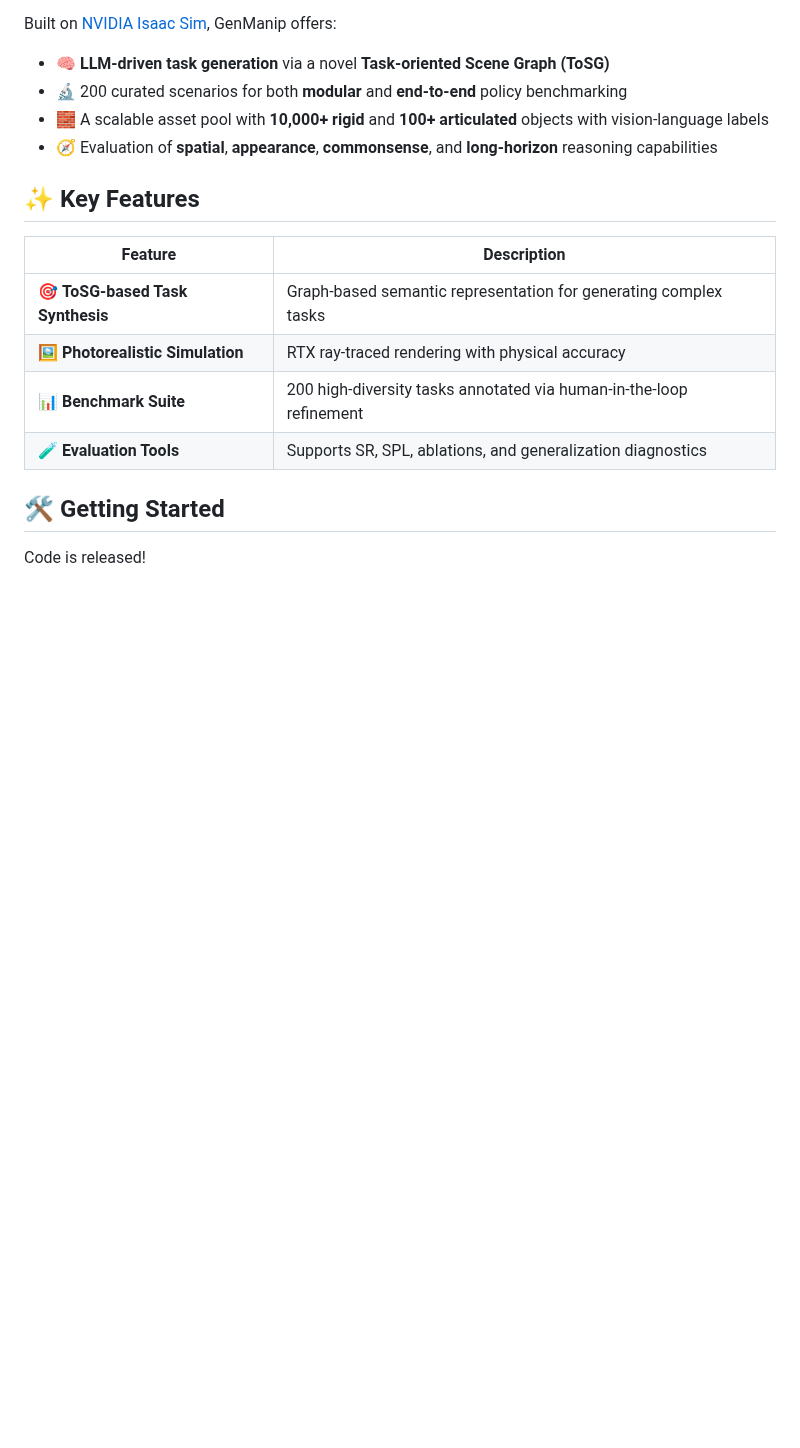
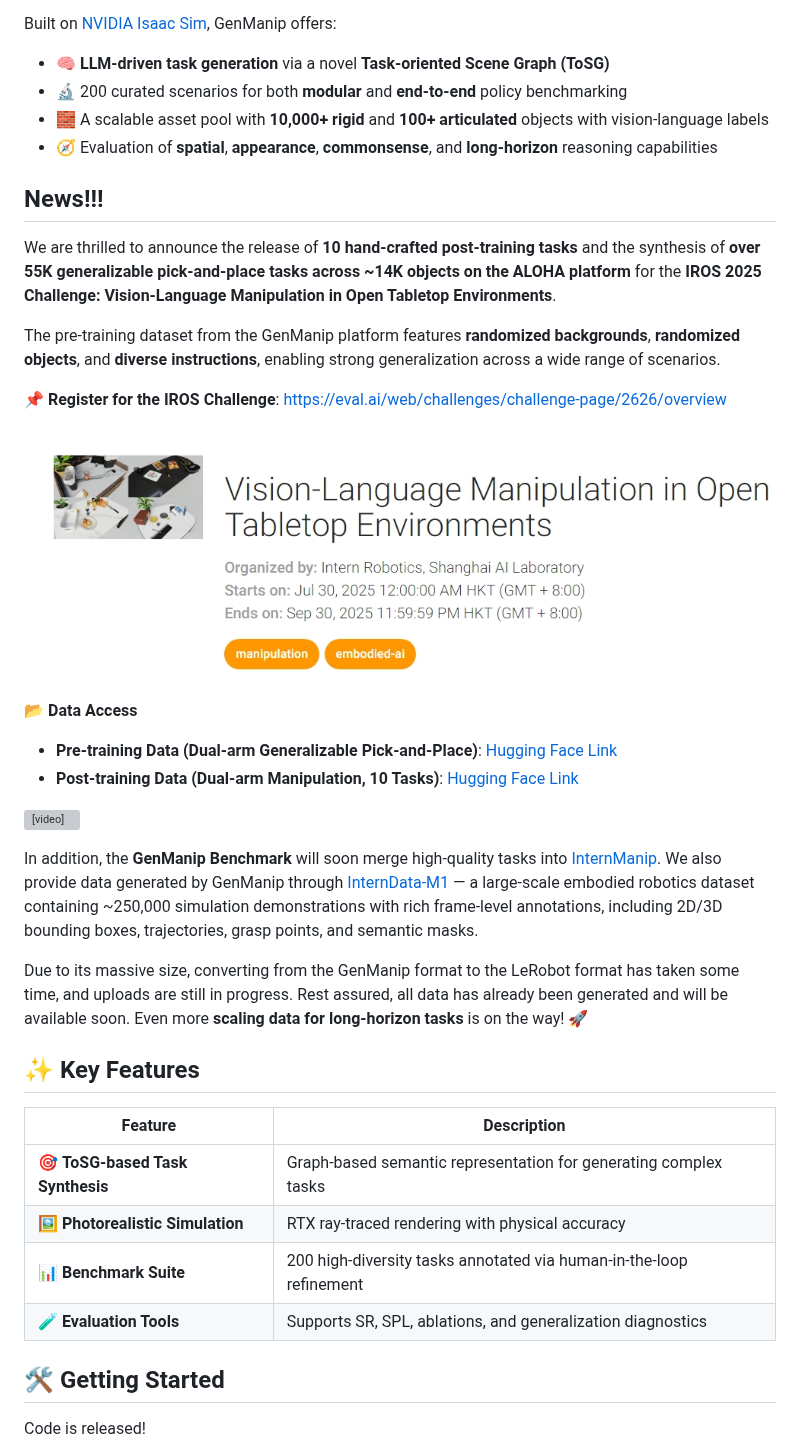
Before and after one commit to InternRobotics/GenManip, a Markdown page: README.md, the part around the change. Drawn GitHub-style; pictures changed too: readme_assets/iros-teaser.jpg (added); blank space fills up the shorter version; grey boxes are pictures that could not be loaded.

Commit message:
chore: update readme, news about iros challenge, internmanip and interndata

```diff
--- a/README.md
+++ b/README.md
@@ -21,6 +21,28 @@ Built on [NVIDIA Isaac Sim](https://developer.nvidia.com/isaac-sim), GenManip of
 * 🔬 200 curated scenarios for both **modular** and **end-to-end** policy benchmarking
 * 🧱 A scalable asset pool with **10,000+ rigid** and **100+ articulated** objects with vision-language labels
 * 🧭 Evaluation of **spatial**, **appearance**, **commonsense**, and **long-horizon** reasoning capabilities
+
+## News!!!
+
+We are thrilled to announce the release of **10 hand-crafted post-training tasks** and the synthesis of **over 55K generalizable pick-and-place tasks across \~14K objects on the ALOHA platform** for the **IROS 2025 Challenge: Vision-Language Manipulation in Open Tabletop Environments**.
+
+The pre-training dataset from the GenManip platform features **randomized backgrounds**, **randomized objects**, and **diverse instructions**, enabling strong generalization across a wide range of scenarios.
+
+📌 **Register for the IROS Challenge**: [https://eval.ai/web/challenges/challenge-page/2626/overview](https://eval.ai/web/challenges/challenge-page/2626/overview)
+
+![](readme_assets/iros-teaser.jpg)
+
+**📂 Data Access**
+
+* **Pre-training Data (Dual-arm Generalizable Pick-and-Place)**: [Hugging Face Link](https://huggingface.co/datasets/InternRobotics/IROS-2025-Challenge-Manip/tree/main)
+* **Post-training Data (Dual-arm Manipulation, 10 Tasks)**: [Hugging Face Link](https://huggingface.co/datasets/InternRobotics/IROS-2025-Challenge-Manip/tree/main)
+
+<video src="readme_assets/scaling_data.mp4" controls width="600"></video>
+
+In addition, the **GenManip Benchmark** will soon merge high-quality tasks into [InternManip](https://github.com/InternRobotics/InternManip). We also provide data generated by GenManip through [InternData-M1](https://huggingface.co/datasets/InternRobotics/InternData-M1) — a large-scale embodied robotics dataset containing \~250,000 simulation demonstrations with rich frame-level annotations, including 2D/3D bounding boxes, trajectories, grasp points, and semantic masks.
+
+Due to its massive size, converting from the GenManip format to the LeRobot format has taken some time, and uploads are still in progress. Rest assured, all data has already been generated and will be available soon. Even more **scaling data for long-horizon tasks** is on the way! 🚀
+
 
 ## ✨ Key Features
 
```
Also changed, not shown: 1 other file.
